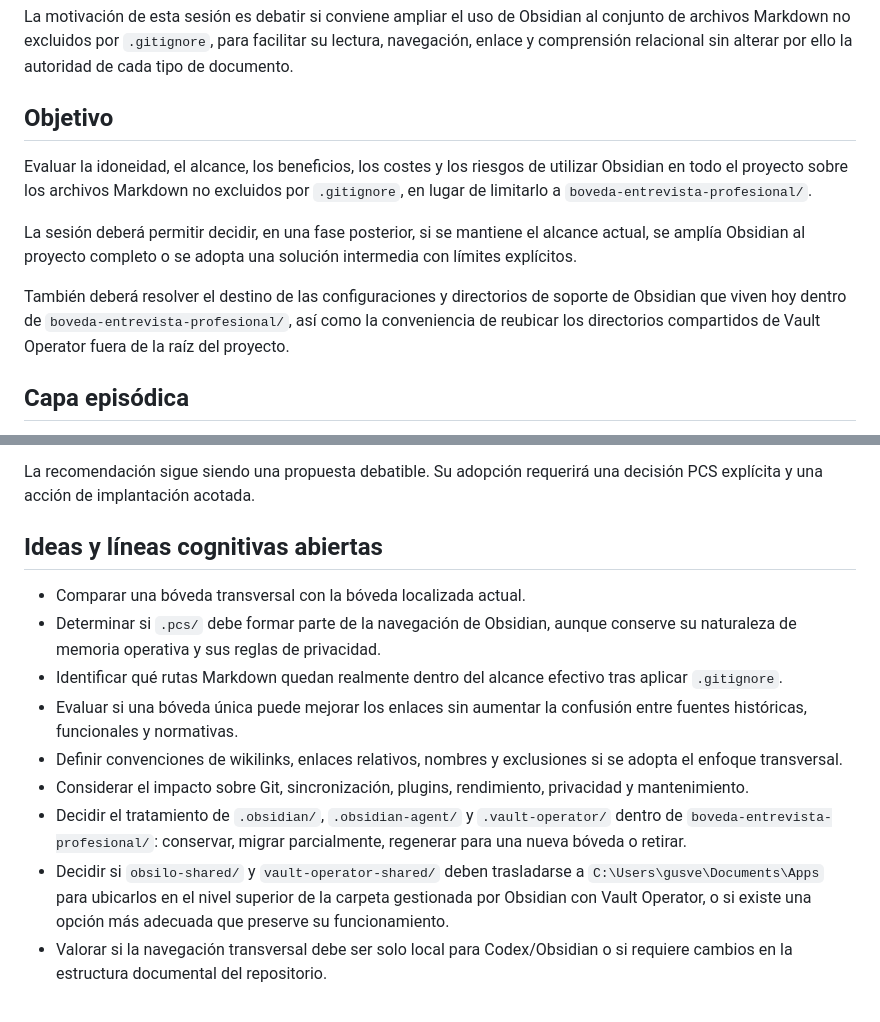
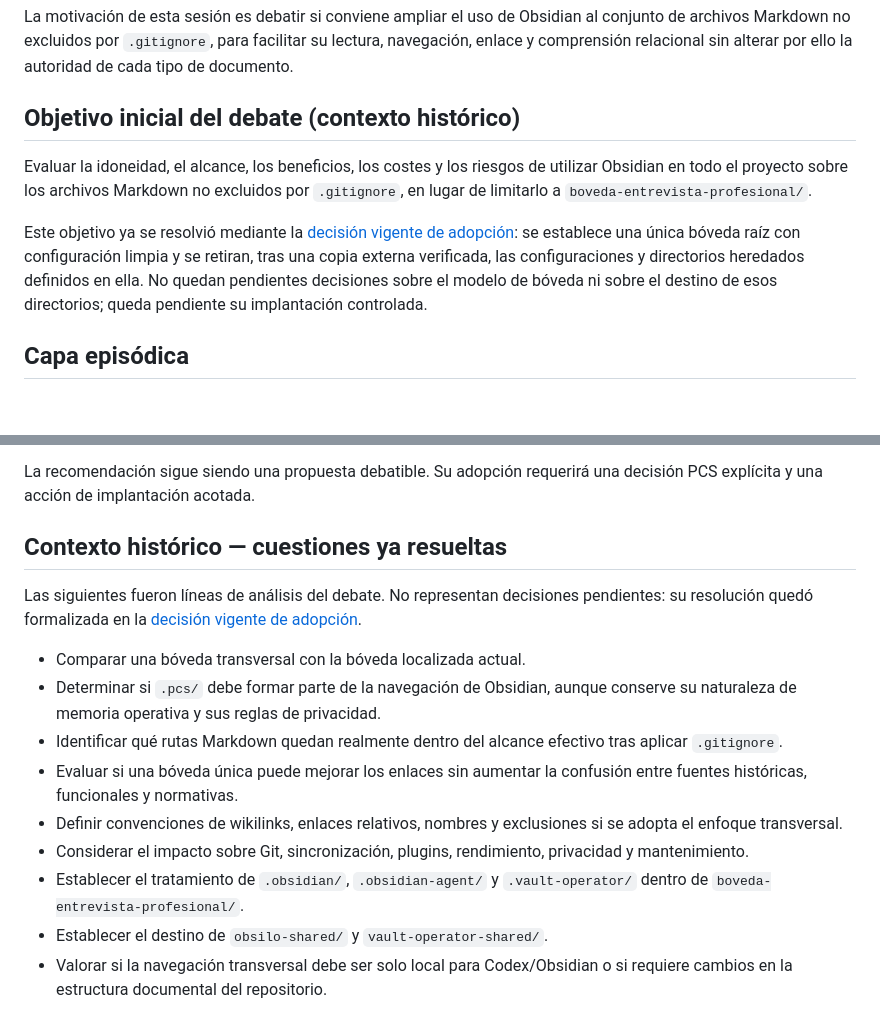
Before and after one commit to gusvegabol/carrera-profesional-ai-first, a Markdown page: .pcs/sesiones/sesion-20260717-1930-debate-obsidian-proyecto-completo.md, 2 parts joined by grey strips. GitHub-like rendering; blank space fills up the shorter version.

Commit message:
docs(pcs): aclara contexto histórico de sesión Obsidian

```diff
--- a/.pcs/sesiones/sesion-20260717-1930-debate-obsidian-proyecto-completo.md
+++ b/.pcs/sesiones/sesion-20260717-1930-debate-obsidian-proyecto-completo.md
@@ -23,20 +23,13 @@ al conjunto de archivos Markdown no excluidos por `.gitignore`, para facilitar
 su lectura, navegación, enlace y comprensión relacional sin alterar por ello
 la autoridad de cada tipo de documento.
 
-## Objetivo
+## Objetivo inicial del debate (contexto histórico)
 
 Evaluar la idoneidad, el alcance, los beneficios, los costes y los riesgos de
 utilizar Obsidian en todo el proyecto sobre los archivos Markdown no excluidos
 por `.gitignore`, en lugar de limitarlo a `boveda-entrevista-profesional/`.
 
-La sesión deberá permitir decidir, en una fase posterior, si se mantiene el
-alcance actual, se amplía Obsidian al proyecto completo o se adopta una
-solución intermedia con límites explícitos.
-
-También deberá resolver el destino de las configuraciones y directorios de
-soporte de Obsidian que viven hoy dentro de
-`boveda-entrevista-profesional/`, así como la conveniencia de reubicar los
-directorios compartidos de Vault Operator fuera de la raíz del proyecto.
+Este objetivo ya se resolvió mediante la [decisión vigente de adopción](../decisiones/DEC-20260718-1700-001-adoptar-reorganizacion-documental-obsidian.md): se establece una única bóveda raíz con configuración limpia y se retiran, tras una copia externa verificada, las configuraciones y directorios heredados definidos en ella. No quedan pendientes decisiones sobre el modelo de bóveda ni sobre el destino de esos directorios; queda pendiente su implantación controlada.
 
 ## Capa episódica
 
@@ -99,7 +92,11 @@ No se ha ejecutado ningún movimiento, eliminación ni cambio de configuración.
 La recomendación sigue siendo una propuesta debatible. Su adopción requerirá
 una decisión PCS explícita y una acción de implantación acotada.
 
-## Ideas y líneas cognitivas abiertas
+## Contexto histórico — cuestiones ya resueltas
+
+Las siguientes fueron líneas de análisis del debate. No representan decisiones
+pendientes: su resolución quedó formalizada en la [decisión vigente de
+adopción](../decisiones/DEC-20260718-1700-001-adoptar-reorganizacion-documental-obsidian.md).
 
 - Comparar una bóveda transversal con la bóveda localizada actual.
 - Determinar si `.pcs/` debe formar parte de la navegación de Obsidian, aunque
@@ -112,13 +109,9 @@ una decisión PCS explícita y una acción de implantación acotada.
   si se adopta el enfoque transversal.
 - Considerar el impacto sobre Git, sincronización, plugins, rendimiento,
   privacidad y mantenimiento.
-- Decidir el tratamiento de `.obsidian/`, `.obsidian-agent/` y
-  `.vault-operator/` dentro de `boveda-entrevista-profesional/`: conservar,
-  migrar parcialmente, regenerar para una nueva bóveda o retirar.
-- Decidir si `obsilo-shared/` y `vault-operator-shared/` deben trasladarse a
-  `C:\Users\gusve\Documents\Apps` para ubicarlos en el nivel superior de la
-  carpeta gestionada por Obsidian con Vault Operator, o si existe una opción
-  más adecuada que preserve su funcionamiento.
+- Establecer el tratamiento de `.obsidian/`, `.obsidian-agent/` y
+  `.vault-operator/` dentro de `boveda-entrevista-profesional/`.
+- Establecer el destino de `obsilo-shared/` y `vault-operator-shared/`.
 - Valorar si la navegación transversal debe ser solo local para Codex/Obsidian
   o si requiere cambios en la estructura documental del repositorio.
 
```
Also changed, not shown: .superpowers/sdd/task-1-final-fix-report.md (added, +22 -0 lines).
